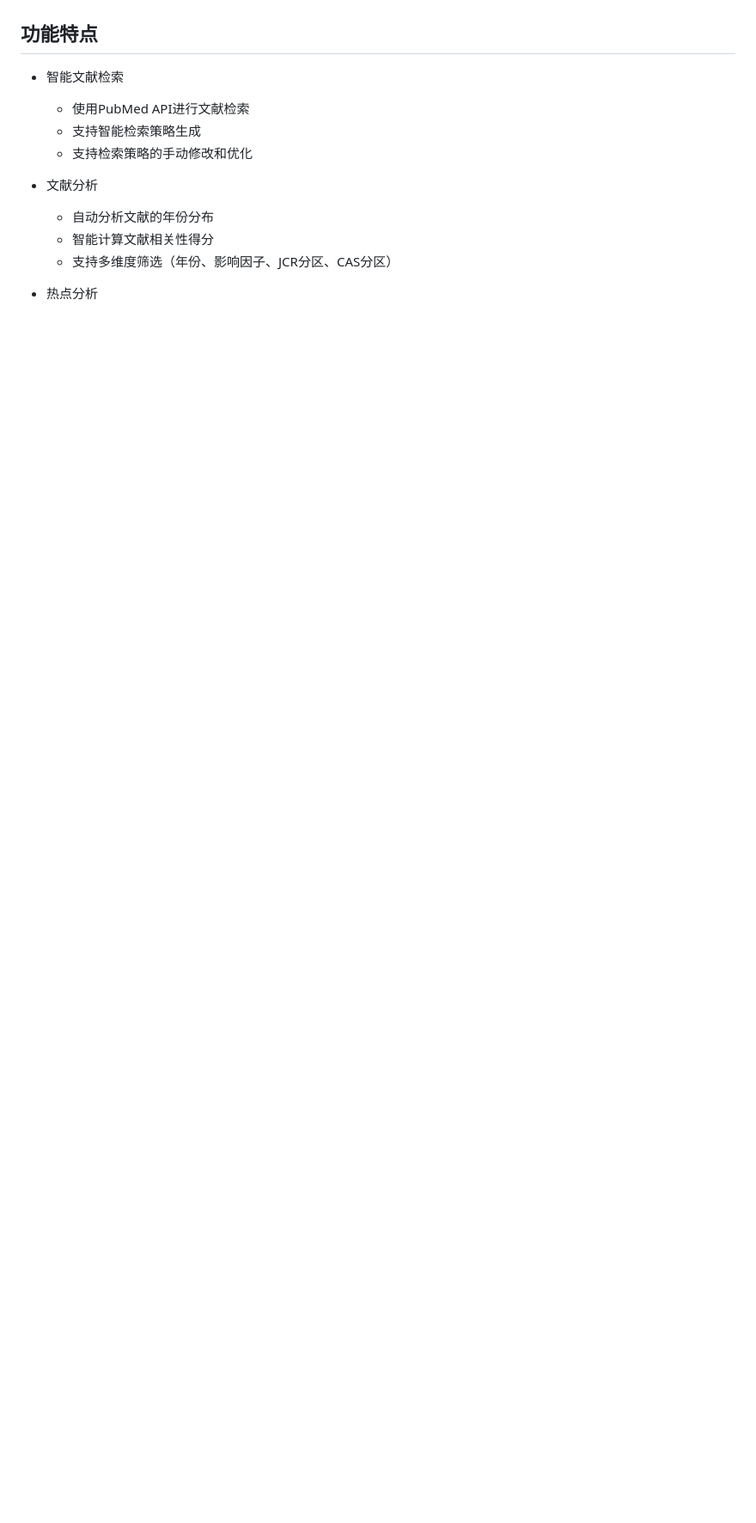
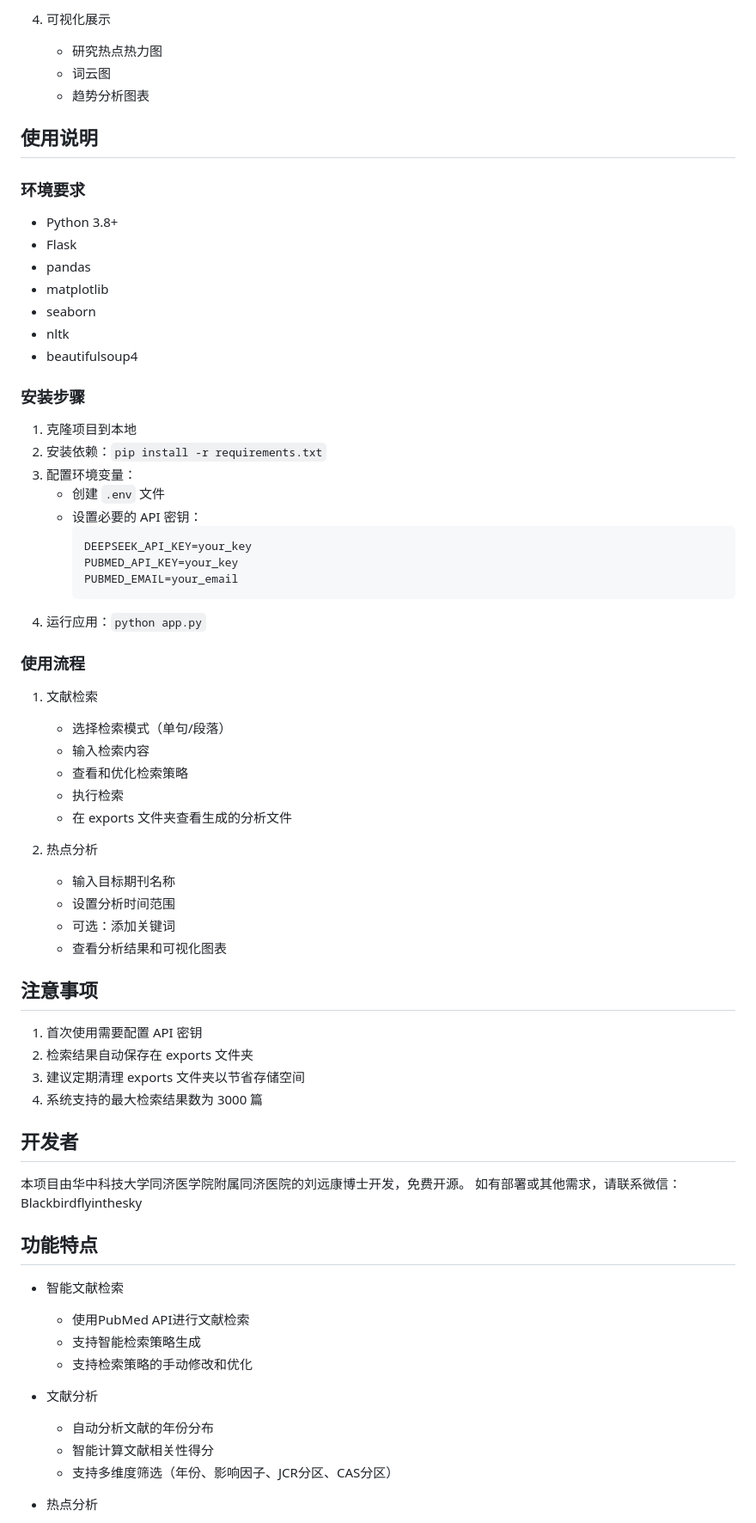
Before and after one commit to xiongliff/nnscholar-search, a Markdown page: README.md, the part around the change printed below. Shown: that part at 86% size. Drawn GitHub-style; blank space fills up the shorter version.

````diff
--- a/README.md
+++ b/README.md
@@ -4,3 +150,58 @@ NNScholar是一个基于Python的医学文献智能检索与分析系统，它
+4. 可视化展示
+   - 研究热点热力图
+   - 词云图
+   - 趋势分析图表
+
+## 使用说明
+
+### 环境要求
+- Python 3.8+
+- Flask
+- pandas
+- matplotlib
+- seaborn
+- nltk
+- beautifulsoup4
+
+### 安装步骤
+1. 克隆项目到本地
+2. 安装依赖：`pip install -r requirements.txt`
+3. 配置环境变量：
+   - 创建 `.env` 文件
+   - 设置必要的 API 密钥：
+     ```
+     DEEPSEEK_API_KEY=your_key
+     PUBMED_API_KEY=your_key
+     PUBMED_EMAIL=your_email
+     ```
+4. 运行应用：`python app.py`
+
+### 使用流程
+
+1. 文献检索
+   - 选择检索模式（单句/段落）
+   - 输入检索内容
+   - 查看和优化检索策略
+   - 执行检索
+   - 在 exports 文件夹查看生成的分析文件
+
+2. 热点分析
+   - 输入目标期刊名称
+   - 设置分析时间范围
+   - 可选：添加关键词
+   - 查看分析结果和可视化图表
+
+## 注意事项
+
+1. 首次使用需要配置 API 密钥
+2. 检索结果自动保存在 exports 文件夹
+3. 建议定期清理 exports 文件夹以节省存储空间
+4. 系统支持的最大检索结果数为 3000 篇
+
+## 开发者
+
+本项目由华中科技大学同济医学院附属同济医院的刘远康博士开发，免费开源。
+如有部署或其他需求，请联系微信：Blackbirdflyinthesky
 
 ## 功能特点
 
````
Also changed, not shown: other parts of README.md (+147 -1 lines).
